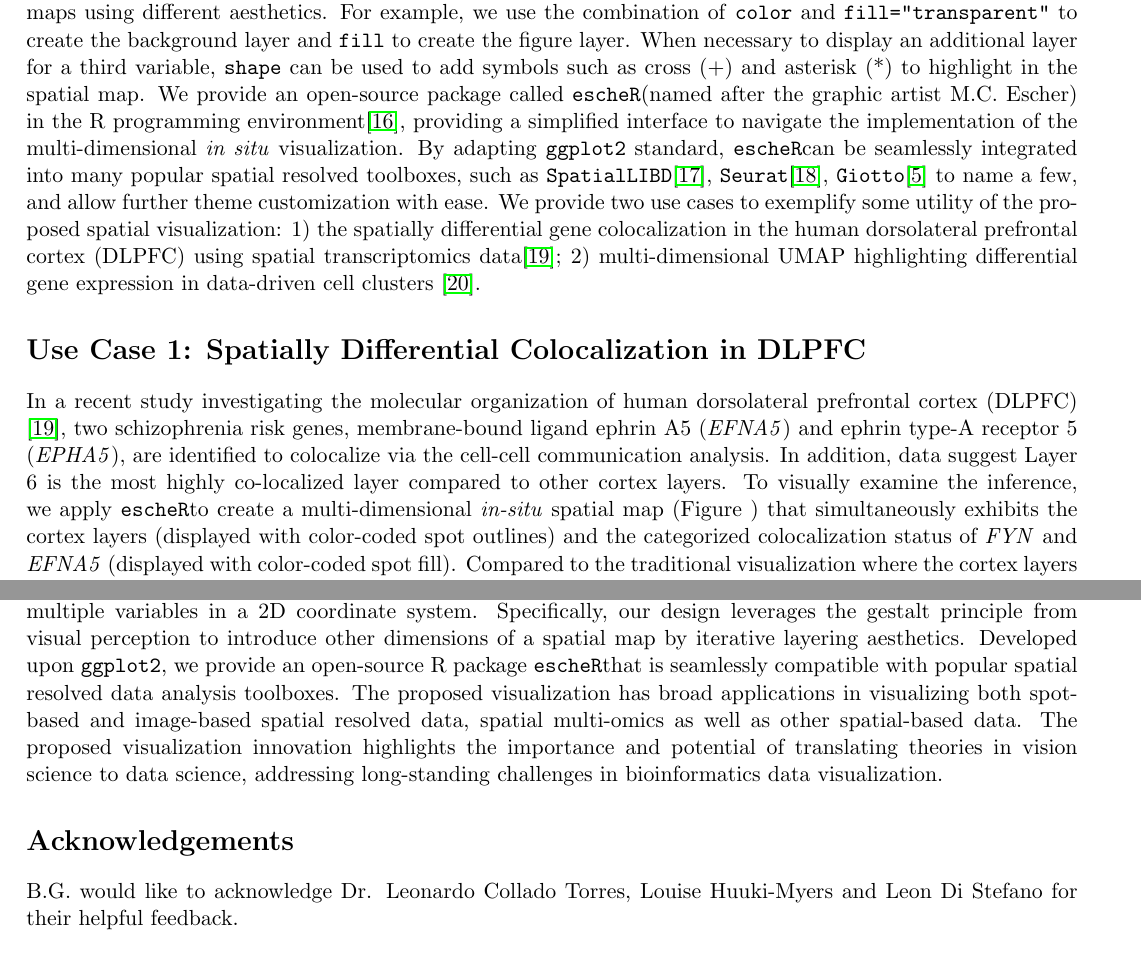
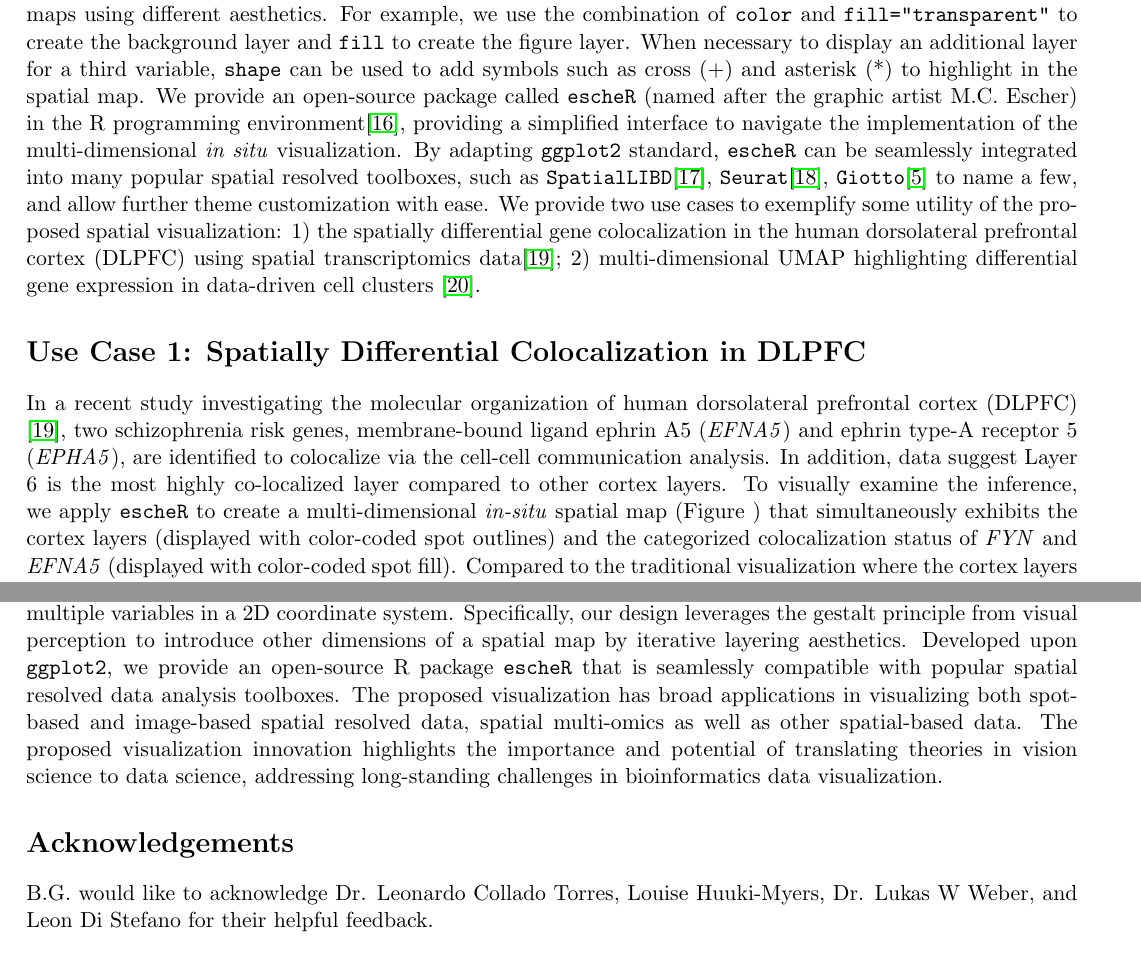
Before and after one commit to boyiguo1/Manuscript_escheR, a LaTeX document (Manuscript/manuscript.tex): two parts of pages 2 and 3 of 6, joined at a grey line, cut so that both start at the same text. Compiled offline with pdfLaTeX.

Commit message:
Replace escheR

```diff
--- a/Manuscript/manuscript.tex
+++ b/Manuscript/manuscript.tex
@@ -26,7 +26,7 @@
 \bibliographystyle{unsrtnat}
 
 %\setmainfont{Helvetica}
-\title{\coloc: Optimize Spatial Visualization Following Gestalt Principles}
+\title{\texttt{escheR}: Optimize Spatial Visualization Following Gestalt Principles}
 \author[1]{Boyi Guo\thanks{Corresponding author}}
 \author[1]{Stephanie C. Hicks}
 \affil[1]{Department of Biostatistics, Johns Hopkins Bloomberg School of Public Health, MD, USA}
@@ -60,19 +60,19 @@ The recent technology breakthrough in spatial profiling enables characterizing t
  To optimize \textit{in situ} visualization, we introduce gestalt principles to the design of spatial maps. Gestalt principles\cite{todorovic_2008, palmer_1999} refer to a set of rules describing how humans perceive and interpret visual information and are commonly applied in art and designs. Following gestalt principles, we add additional visual dimensions to spatial maps, leveraging different aesthetics, such as color, fill, and symbols, to simultaneously display disparate variables. Specifically, we apply figure-ground articulation to display two variables: one variable (e.g. expression) can be plotted as color-filled circles, serving as the \textit{figure}; one variable (e.g. spatial domains) can be plotted as the backgrounds of the circles, creating a \textit{ground} for the figure. For adjacent circles with limited space between them to display the background color, we use an economic implementation, colored outlines for these circles, inspired by watercolor effect\cite{pinna_1987, pinna_2001}. Watercolor effect describes the phenomenon in visual perception that surface color arises from thin boundaries and hence is applied here to perceive the background color in tight space. Overall, the figure-ground articulation creates two isolated layers in visual perception to display the two variables while maintaining the relative spatial relationship serving as a reference between the two. In addition, other fundamental principles\cite{todorovic_2008}, such as proximity, similarity, continuity, and closure, incentivize the brain to group elements and dimensions in the visualization, guaranteeing an integrative perception of the complex multi-dimensional spatial map.
 
 
-To implement the proposed visualization, we leverage the state-of-art data visualization framework \texttt{ggplot2}\cite{ggplot2} following the grammar of graphics\cite{wilkinson_2012}. Specifically, we use an interactive process to layer each variable in spatial maps using different aesthetics. For example, we use the combination of \texttt{color} and \texttt{fill="transparent"} to create the background layer and \texttt{fill} to create the figure layer. When necessary to display an additional layer for a third variable, \texttt{shape} can be used to add symbols such as cross (+) and asterisk (*) to highlight in the spatial map. We provide an open-source package called \coloc (named after the graphic artist M.C. Escher) in the R programming environment\cite{R}, providing a simplified interface to navigate the implementation of the multi-dimensional \textit{in situ} visualization. By adapting \texttt{ggplot2} standard, \coloc can be seamlessly integrated into many popular spatial resolved toolboxes, such as \texttt{SpatialLIBD}\cite{pardo_2022}, \texttt{Seurat}\cite{hao_2021}, \texttt{Giotto}\cite{dries_2021} to name a few, and allow further theme customization with ease. We provide two use cases to exemplify some utility of the proposed spatial visualization: 1) the spatially differential gene colocalization in the human dorsolateral prefrontal cortex (DLPFC) using spatial transcriptomics data\cite{huukimyers_2023}; 2) multi-dimensional UMAP highlighting differential gene expression in data-driven cell clusters \cite{freytag_2020}.
+To implement the proposed visualization, we leverage the state-of-art data visualization framework \texttt{ggplot2}\cite{ggplot2} following the grammar of graphics\cite{wilkinson_2012}. Specifically, we use an interactive process to layer each variable in spatial maps using different aesthetics. For example, we use the combination of \texttt{color} and \texttt{fill="transparent"} to create the background layer and \texttt{fill} to create the figure layer. When necessary to display an additional layer for a third variable, \texttt{shape} can be used to add symbols such as cross (+) and asterisk (*) to highlight in the spatial map. We provide an open-source package called \texttt{escheR} (named after the graphic artist M.C. Escher) in the R programming environment\cite{R}, providing a simplified interface to navigate the implementation of the multi-dimensional \textit{in situ} visualization. By adapting \texttt{ggplot2} standard, \texttt{escheR} can be seamlessly integrated into many popular spatial resolved toolboxes, such as \texttt{SpatialLIBD}\cite{pardo_2022}, \texttt{Seurat}\cite{hao_2021}, \texttt{Giotto}\cite{dries_2021} to name a few, and allow further theme customization with ease. We provide two use cases to exemplify some utility of the proposed spatial visualization: 1) the spatially differential gene colocalization in the human dorsolateral prefrontal cortex (DLPFC) using spatial transcriptomics data\cite{huukimyers_2023}; 2) multi-dimensional UMAP highlighting differential gene expression in data-driven cell clusters \cite{freytag_2020}.
 
 \section*{Use Case 1: Spatially Differential Colocalization in DLPFC}
-In a recent study investigating the molecular organization of human dorsolateral prefrontal cortex (DLPFC) \cite{huukimyers_2023}, two schizophrenia risk genes, membrane-bound ligand ephrin A5 (\textit{EFNA5}) and ephrin type-A receptor 5 (\textit{EPHA5}), are identified to colocalize via the cell-cell communication analysis. In addition, data suggest Layer 6 is the most highly co-localized layer compared to other cortex layers. To visually examine the inference, we apply \coloc to create a multi-dimensional \textit{in-situ} spatial map (Figure \label{fig:visual}) that simultaneously exhibits the cortex layers (displayed with color-coded spot outlines) and the categorized colocalization status of \textit{FYN} and \textit{EFNA5} (displayed with color-coded spot fill). Compared to the traditional visualization where the cortex layers and the colocalization status are ploted in two side-by-side figures, our proposed visualization enables directly mapping colocalization status to the spatial domain, simplifying the perception of two sources of information and allowing cognitive comparison across cortex layers.
+In a recent study investigating the molecular organization of human dorsolateral prefrontal cortex (DLPFC) \cite{huukimyers_2023}, two schizophrenia risk genes, membrane-bound ligand ephrin A5 (\textit{EFNA5}) and ephrin type-A receptor 5 (\textit{EPHA5}), are identified to colocalize via the cell-cell communication analysis. In addition, data suggest Layer 6 is the most highly co-localized layer compared to other cortex layers. To visually examine the inference, we apply \texttt{escheR} to create a multi-dimensional \textit{in-situ} spatial map (Figure \label{fig:visual}) that simultaneously exhibits the cortex layers (displayed with color-coded spot outlines) and the categorized colocalization status of \textit{FYN} and \textit{EFNA5} (displayed with color-coded spot fill). Compared to the traditional visualization where the cortex layers and the colocalization status are ploted in two side-by-side figures, our proposed visualization enables directly mapping colocalization status to the spatial domain, simplifying the perception of two sources of information and allowing cognitive comparison across cortex layers.
 
 \section*{Use Case 2: Multi-dimensional UMAP}
 The application of the proposed framework doesn't limit to in-situ visualizations of spatially resolved data. It can be broadly applied to data mapped to any 2-dimensional coordinate system to simultaneously display multiple variables. Such systems include euclidean space (including spatial coordinate as a special case) and data-driven embedding space, for example, UMAP and t-SNE. To demonstrate, we apply the proposed visualization to address the challenge of simultaneously displaying cluster membership and gene expression in a single-cell UMAP plot. To address the overplotting problem, \texttt{schex} proposed to apply hexagonal binning strategy to unbiasedly display the gene expression.\cite{freytag_2020} In addition, color-coded convex hulls were used to annotate different clusters of cells (Figure \label{fig:visual}). Nevertheless, the convex hulls create substantial overlapping areas, creating confusion when interpreting cluster memberships of hexagons in the overlapping areas. To improve the interpretability of the visualization, we integrate the proposed visualization to \texttt{schex} by replacing convex hulls with color-coded hexagons boundaries  (Figure \label{fig:visual}) to avoid possible membership confusion. The visual improvement is easily implemented without any modification of \texttt{schex} thanks to the Grammar of Graphics \cite{wilkinson_2012} standard.
 
 \vspace{0.45in}
-In summary, we propose an innovative multi-dimensional spatial visualization to simultaneously display multiple variables in a 2D coordinate system. Specifically, our design leverages the gestalt principle from visual perception to introduce other dimensions of a spatial map by iterative layering aesthetics. Developed upon \texttt{ggplot2}, we provide an open-source R package \coloc that is seamlessly compatible with popular spatial resolved data analysis toolboxes. The proposed visualization has broad applications in visualizing both spot-based and image-based spatial resolved data, spatial multi-omics as well as other spatial-based data. The proposed visualization innovation highlights the importance and potential of translating theories in vision science to data science, addressing long-standing challenges in bioinformatics data visualization.
+In summary, we propose an innovative multi-dimensional spatial visualization to simultaneously display multiple variables in a 2D coordinate system. Specifically, our design leverages the gestalt principle from visual perception to introduce other dimensions of a spatial map by iterative layering aesthetics. Developed upon \texttt{ggplot2}, we provide an open-source R package \texttt{escheR} that is seamlessly compatible with popular spatial resolved data analysis toolboxes. The proposed visualization has broad applications in visualizing both spot-based and image-based spatial resolved data, spatial multi-omics as well as other spatial-based data. The proposed visualization innovation highlights the importance and potential of translating theories in vision science to data science, addressing long-standing challenges in bioinformatics data visualization.
 
 
-% While \coloc is to design to display colocalization in their spatial context, the underlying principle can be broadly applied to address visualizaiton challenges in informaiton rich visualizations. The contrast color optical illusion provides allows to add another dimension of information in any spatial visualization, which can be further used to display multi-omics presence, greatly improve the interpretability.
+% While \texttt{escheR} is to design to display colocalization in their spatial context, the underlying principle can be broadly applied to address visualizaiton challenges in informaiton rich visualizations. The contrast color optical illusion provides allows to add another dimension of information in any spatial visualization, which can be further used to display multi-omics presence, greatly improve the interpretability.
 
 % our programming provides flexibility by following the grammar of graphs, especially ggplot2
 
@@ -81,7 +81,7 @@ In summary, we propose an innovative multi-dimensional spatial visualization to
 
 %% EPILOGUE ================================================================
 \section*{Acknowledgements}
-B.G. would like to acknowledge Dr. Leonardo Collado Torres, Louise Huuki-Myers and Leon Di Stefano for their helpful feedback.
+B.G. would like to acknowledge Dr. Leonardo Collado Torres, Louise Huuki-Myers, Dr. Lukas W Weber, and Leon Di Stefano for their helpful feedback.
 
 \vspace{0.2in}
 \noindent \textit{Conflict of Interest:} none declared.
```
Also changed, not shown: Manuscript/manuscript.tex (4 more changed lines).
